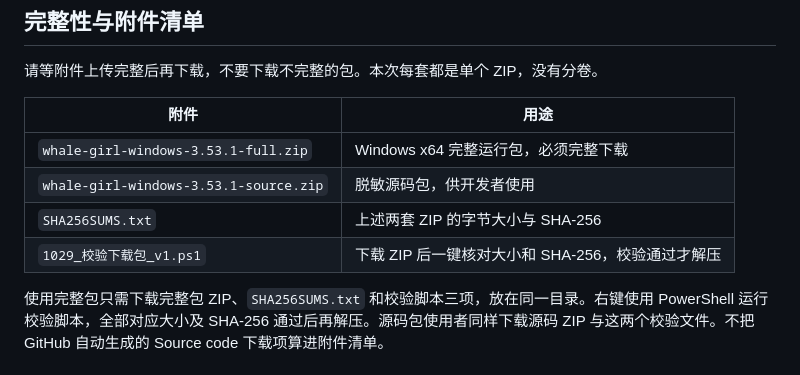
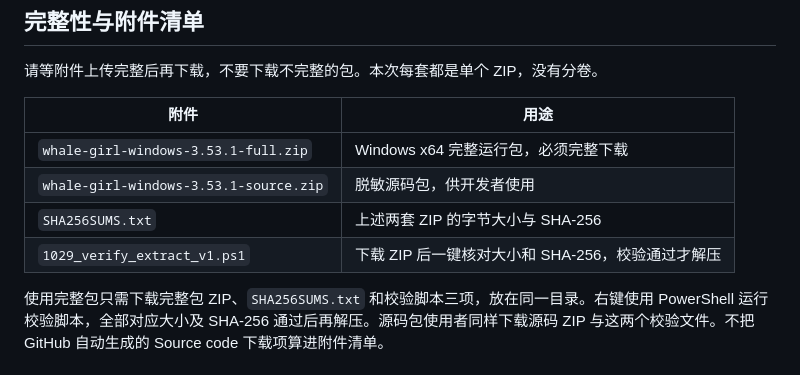
Before and after one commit to yushen100/whale-girl-windows, a Markdown page: README.md, the part around the change. GitHub-like rendering.

Commit message:
docs: use GitHub-safe verification asset filename

```diff
--- a/README.md
+++ b/README.md
@@ -22,7 +22,7 @@
 | `whale-girl-windows-3.53.1-full.zip` | Windows x64 完整运行包，必须完整下载 |
 | `whale-girl-windows-3.53.1-source.zip` | 脱敏源码包，供开发者使用 |
 | `SHA256SUMS.txt` | 上述两套 ZIP 的字节大小与 SHA-256 |
-| `1029_校验下载包_v1.ps1` | 下载 ZIP 后一键核对大小和 SHA-256，校验通过才解压 |
+| `1029_verify_extract_v1.ps1` | 下载 ZIP 后一键核对大小和 SHA-256，校验通过才解压 |
 
 使用完整包只需下载完整包 ZIP、`SHA256SUMS.txt` 和校验脚本三项，放在同一目录。右键使用 PowerShell 运行校验脚本，全部对应大小及 SHA-256 通过后再解压。源码包使用者同样下载源码 ZIP 与这两个校验文件。不把 GitHub 自动生成的 Source code 下载项算进附件清单。
 
```
